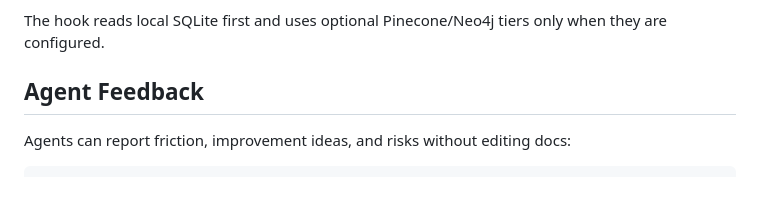
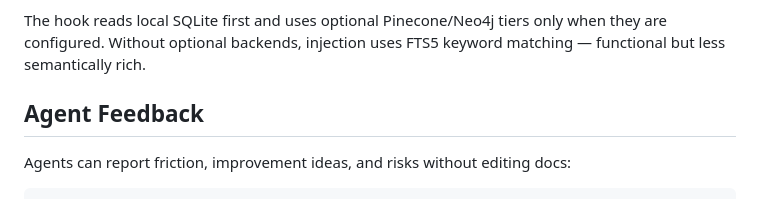
Before and after one commit to floridaKG/AgentOS-by-RegimeLab, a Markdown page: docs/MEMORY_USER_GUIDE.md, the part around one of its changes. Drawn GitHub-style.

```diff
--- a/docs/MEMORY_USER_GUIDE.md
+++ b/docs/MEMORY_USER_GUIDE.md
@@ -146,5 +230,6 @@ python3 $AGENT_OS_HOME/memory/core/recall_hook.py --agent codex < prompt.txt
 The hook reads local SQLite first and uses optional Pinecone/Neo4j tiers only
-when they are configured.
+when they are configured. Without optional backends, injection uses FTS5
+keyword matching — functional but less semantically rich.
 
 ## Agent Feedback
 
```
Also changed, not shown: other parts of docs/MEMORY_USER_GUIDE.md (+87 -3 lines), README.md (+6 -2 lines).
